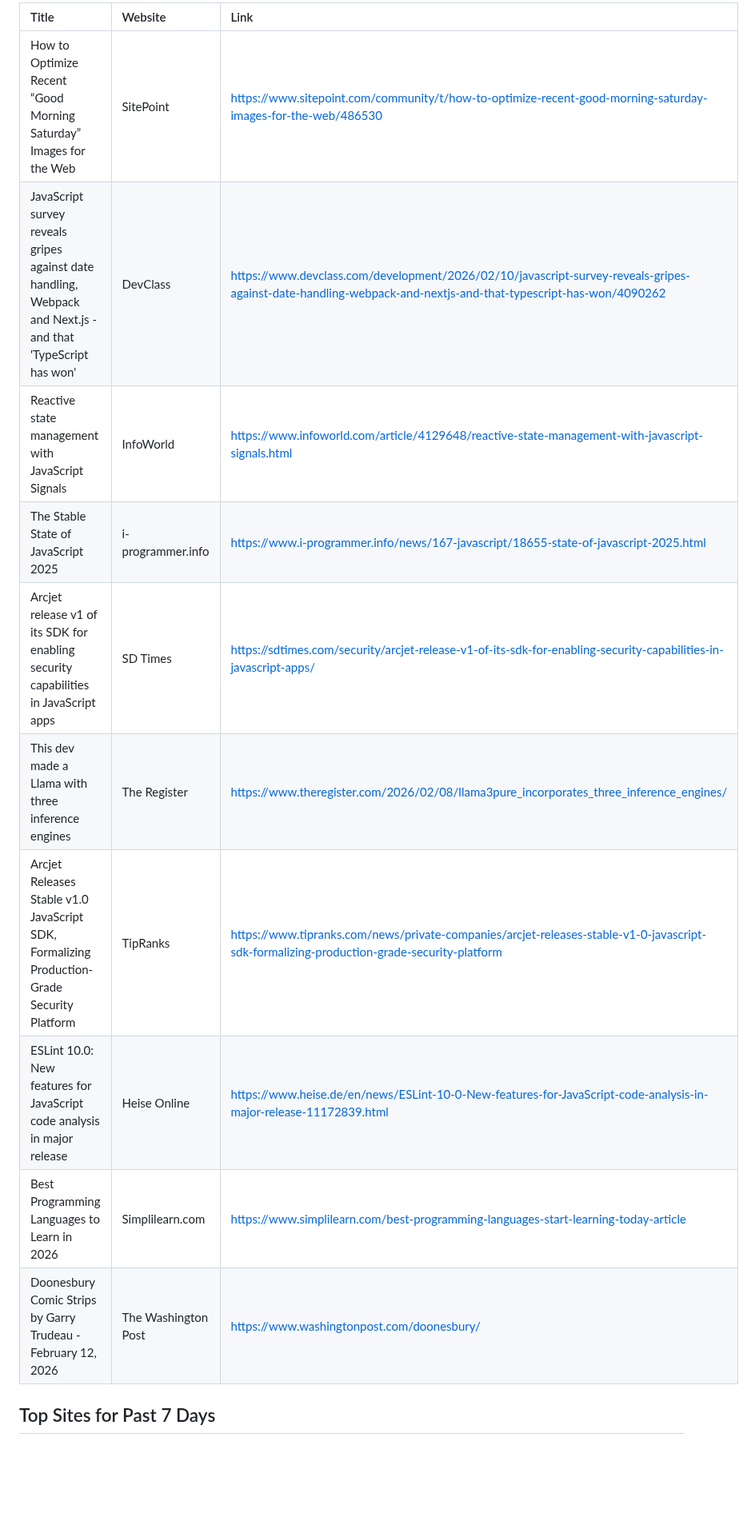
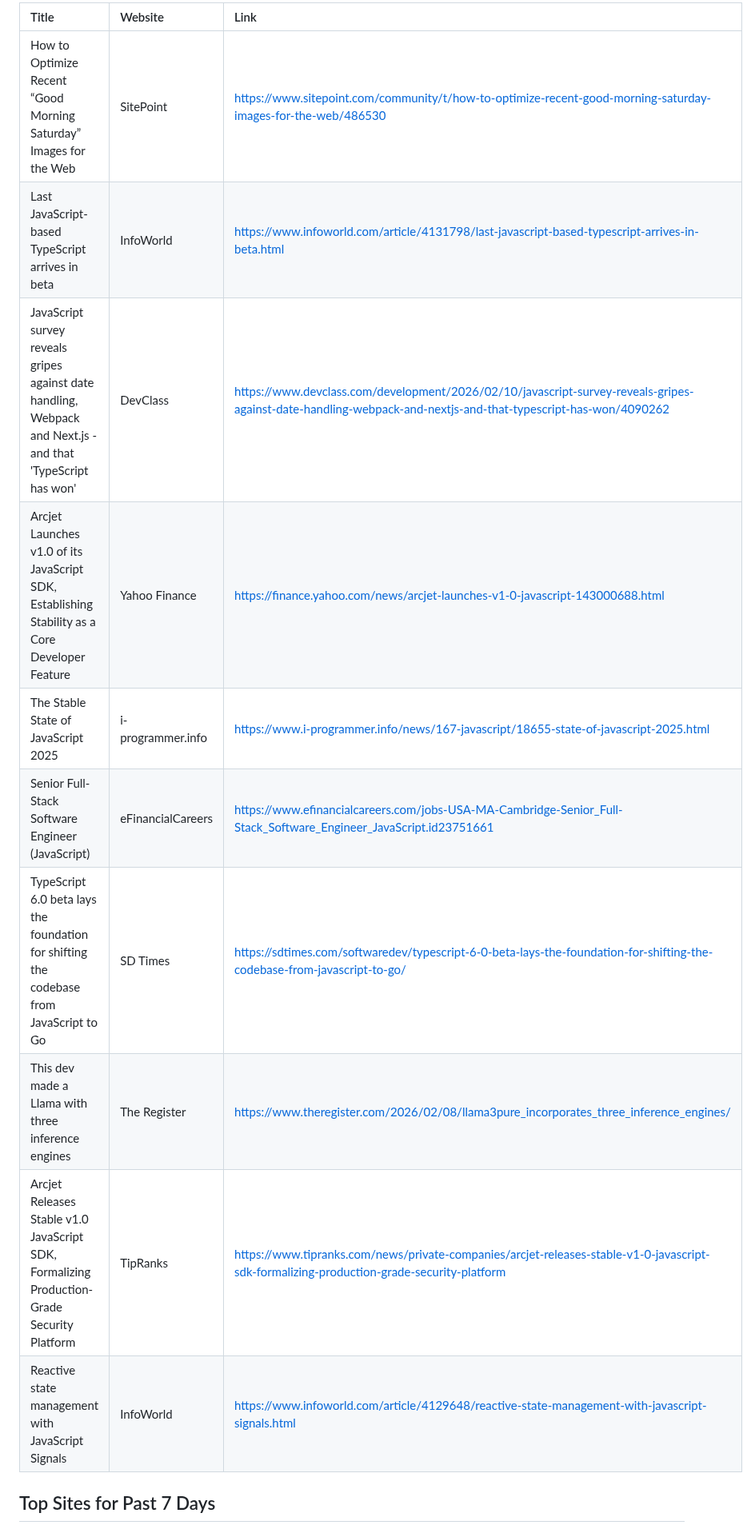
Before and after one commit to dan-mba/python-selenium-news, a Markdown page: README.md, the part around one of its changes. Shown at 80% size. Drawn GitHub-style; blank space fills up the shorter version.

Commit message:
Update News

```diff
--- a/README.md
+++ b/README.md
@@ -10,17 +10,17 @@ A GitHub action schedules the scraping to run every day and update the README.md
 
 
-| Title                                                                                                       | Website             | Link                                                                                                                                                          |
-|:------------------------------------------------------------------------------------------------------------|:--------------------|:--------------------------------------------------------------------------------------------------------------------------------------------------------------|
-| How to Optimize Recent “Good Morning Saturday” Images for the Web                                           | SitePoint           | https://www.sitepoint.com/community/t/how-to-optimize-recent-good-morning-saturday-images-for-the-web/486530                                                  |
-| JavaScript survey reveals gripes against date handling, Webpack and Next.js - and that 'TypeScript has won' | DevClass            | https://www.devclass.com/development/2026/02/10/javascript-survey-reveals-gripes-against-date-handling-webpack-and-nextjs-and-that-typescript-has-won/4090262 |
-| Reactive state management with JavaScript Signals                                                           | InfoWorld           | https://www.infoworld.com/article/4129648/reactive-state-management-with-javascript-signals.html                                                              |
-| The Stable State of JavaScript 2025                                                                         | i-programmer.info   | https://www.i-programmer.info/news/167-javascript/18655-state-of-javascript-2025.html                                                                         |
-| Arcjet release v1 of its SDK for enabling security capabilities in JavaScript apps                          | SD Times            | https://sdtimes.com/security/arcjet-release-v1-of-its-sdk-for-enabling-security-capabilities-in-javascript-apps/                                              |
-| This dev made a Llama with three inference engines                                                          | The Register        | https://www.theregister.com/2026/02/08/llama3pure_incorporates_three_inference_engines/                                                                       |
-| Arcjet Releases Stable v1.0 JavaScript SDK, Formalizing Production-Grade Security Platform                  | TipRanks            | https://www.tipranks.com/news/private-companies/arcjet-releases-stable-v1-0-javascript-sdk-formalizing-production-grade-security-platform                     |
-| ESLint 10.0: New features for JavaScript code analysis in major release                                     | Heise Online        | https://www.heise.de/en/news/ESLint-10-0-New-features-for-JavaScript-code-analysis-in-major-release-11172839.html                                             |
-| Best Programming Languages to Learn in 2026                                                                 | Simplilearn.com     | https://www.simplilearn.com/best-programming-languages-start-learning-today-article                                                                           |
-| Doonesbury Comic Strips by Garry Trudeau - February 12, 2026                                                | The Washington Post | https://www.washingtonpost.com/doonesbury/                                                                                                                    |
+| Title                                                                                                       | Website           | Link                                                                                                                                                          |
+|:------------------------------------------------------------------------------------------------------------|:------------------|:--------------------------------------------------------------------------------------------------------------------------------------------------------------|
+| How to Optimize Recent “Good Morning Saturday” Images for the Web                                           | SitePoint         | https://www.sitepoint.com/community/t/how-to-optimize-recent-good-morning-saturday-images-for-the-web/486530                                                  |
+| Last JavaScript-based TypeScript arrives in beta                                                            | InfoWorld         | https://www.infoworld.com/article/4131798/last-javascript-based-typescript-arrives-in-beta.html                                                               |
+| JavaScript survey reveals gripes against date handling, Webpack and Next.js - and that 'TypeScript has won' | DevClass          | https://www.devclass.com/development/2026/02/10/javascript-survey-reveals-gripes-against-date-handling-webpack-and-nextjs-and-that-typescript-has-won/4090262 |
+| Arcjet Launches v1.0 of its JavaScript SDK, Establishing Stability as a Core Developer Feature              | Yahoo Finance     | https://finance.yahoo.com/news/arcjet-launches-v1-0-javascript-143000688.html                                                                                 |
+| The Stable State of JavaScript 2025                                                                         | i-programmer.info | https://www.i-programmer.info/news/167-javascript/18655-state-of-javascript-2025.html                                                                         |
+| Senior Full-Stack Software Engineer (JavaScript)                                                            | eFinancialCareers | https://www.efinancialcareers.com/jobs-USA-MA-Cambridge-Senior_Full-Stack_Software_Engineer_JavaScript.id23751661                                             |
+| TypeScript 6.0 beta lays the foundation for shifting the codebase from JavaScript to Go                     | SD Times          | https://sdtimes.com/softwaredev/typescript-6-0-beta-lays-the-foundation-for-shifting-the-codebase-from-javascript-to-go/                                      |
+| This dev made a Llama with three inference engines                                                          | The Register      | https://www.theregister.com/2026/02/08/llama3pure_incorporates_three_inference_engines/                                                                       |
+| Arcjet Releases Stable v1.0 JavaScript SDK, Formalizing Production-Grade Security Platform                  | TipRanks          | https://www.tipranks.com/news/private-companies/arcjet-releases-stable-v1-0-javascript-sdk-formalizing-production-grade-security-platform                     |
+| Reactive state management with JavaScript Signals                                                           | InfoWorld         | https://www.infoworld.com/article/4129648/reactive-state-management-with-javascript-signals.html                                                              |
 ## Top Sites for Past 7 Days
 
 ![Graph of Top Sites](https://raw.githubusercontent.com/dan-mba/python-selenium-news/main/last-week.png)
```
Also changed, not shown: other parts of README.md (+1 -1 lines), last-week.png, 1 other file.
